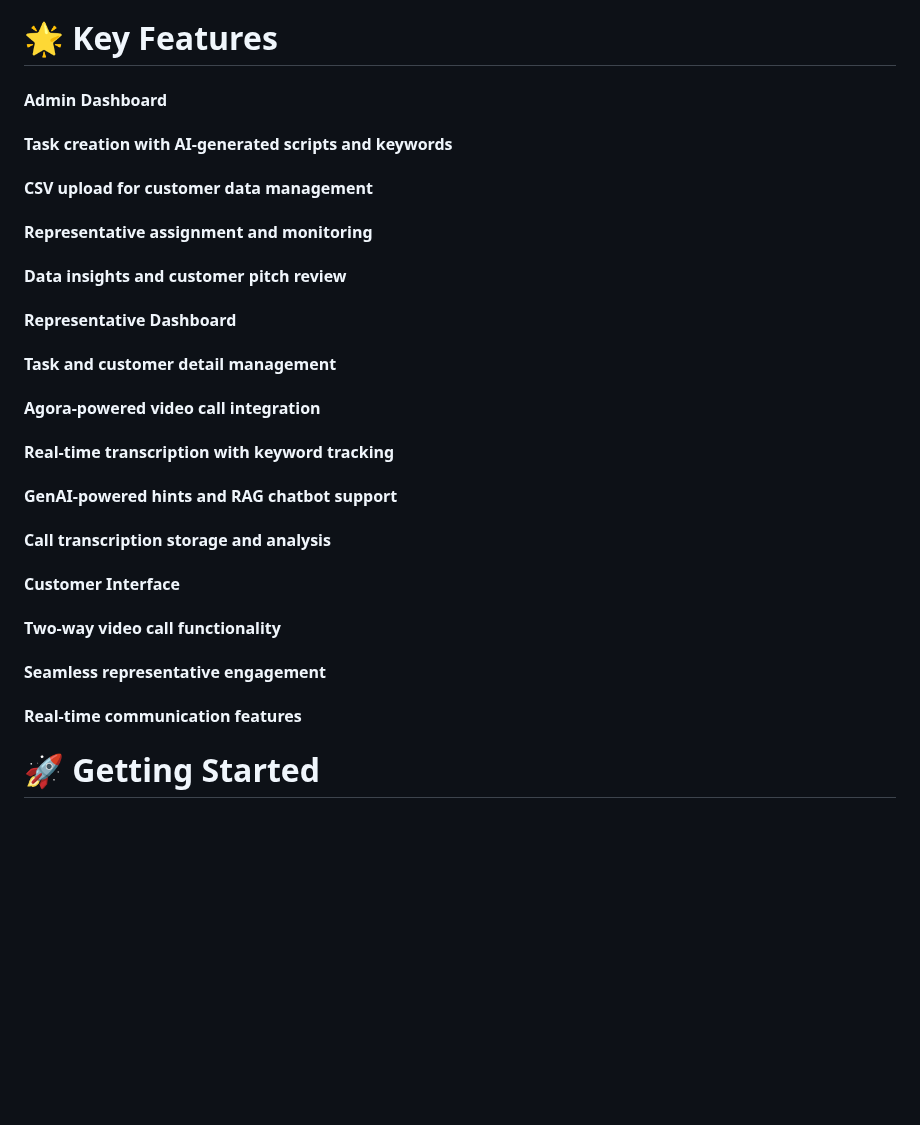
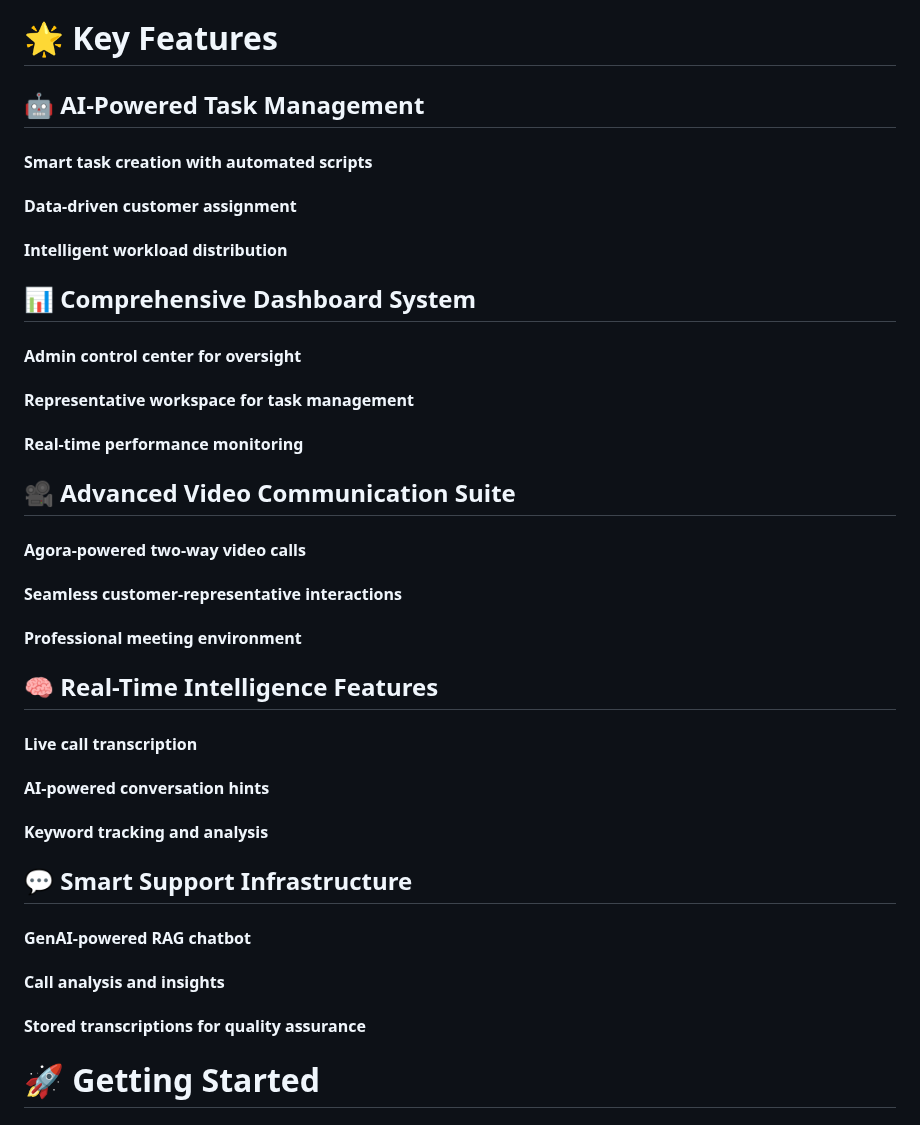
Before and after one commit to omkarkhoche3448/Vultr-CustomCare, a Markdown page: README.md, the part around the change. Rendered like a GitHub page; blank space fills up the shorter version.

```diff
--- a/README.md
+++ b/README.md
@@ -4,21 +4,30 @@
 Vultr T2 is an innovative customer care platform that combines AI-powered interactions with real-time video communication. The platform enables efficient task management, customer engagement, and sales representative support through an integrated system of dashboards and AI features.
 
 # 🌟 Key Features
-#### Admin Dashboard
-#### Task creation with AI-generated scripts and keywords
-#### CSV upload for customer data management
-#### Representative assignment and monitoring
-#### Data insights and customer pitch review
-#### Representative Dashboard
-#### Task and customer detail management
-#### Agora-powered video call integration
-#### Real-time transcription with keyword tracking
-#### GenAI-powered hints and RAG chatbot support
-#### Call transcription storage and analysis
-#### Customer Interface
-#### Two-way video call functionality
-#### Seamless representative engagement
-#### Real-time communication features
+## 🤖 AI-Powered Task Management
+#### Smart task creation with automated scripts
+#### Data-driven customer assignment
+#### Intelligent workload distribution
+
+## 📊 Comprehensive Dashboard System
+#### Admin control center for oversight
+#### Representative workspace for task management
+#### Real-time performance monitoring
+
+## 🎥 Advanced Video Communication Suite
+#### Agora-powered two-way video calls
+#### Seamless customer-representative interactions
+#### Professional meeting environment
+
+## 🧠 Real-Time Intelligence Features
+#### Live call transcription
+#### AI-powered conversation hints
+#### Keyword tracking and analysis
+
+## 💬 Smart Support Infrastructure
+#### GenAI-powered RAG chatbot
+#### Call analysis and insights
+#### Stored transcriptions for quality assurance
 
 # 🚀 Getting Started
 
```
